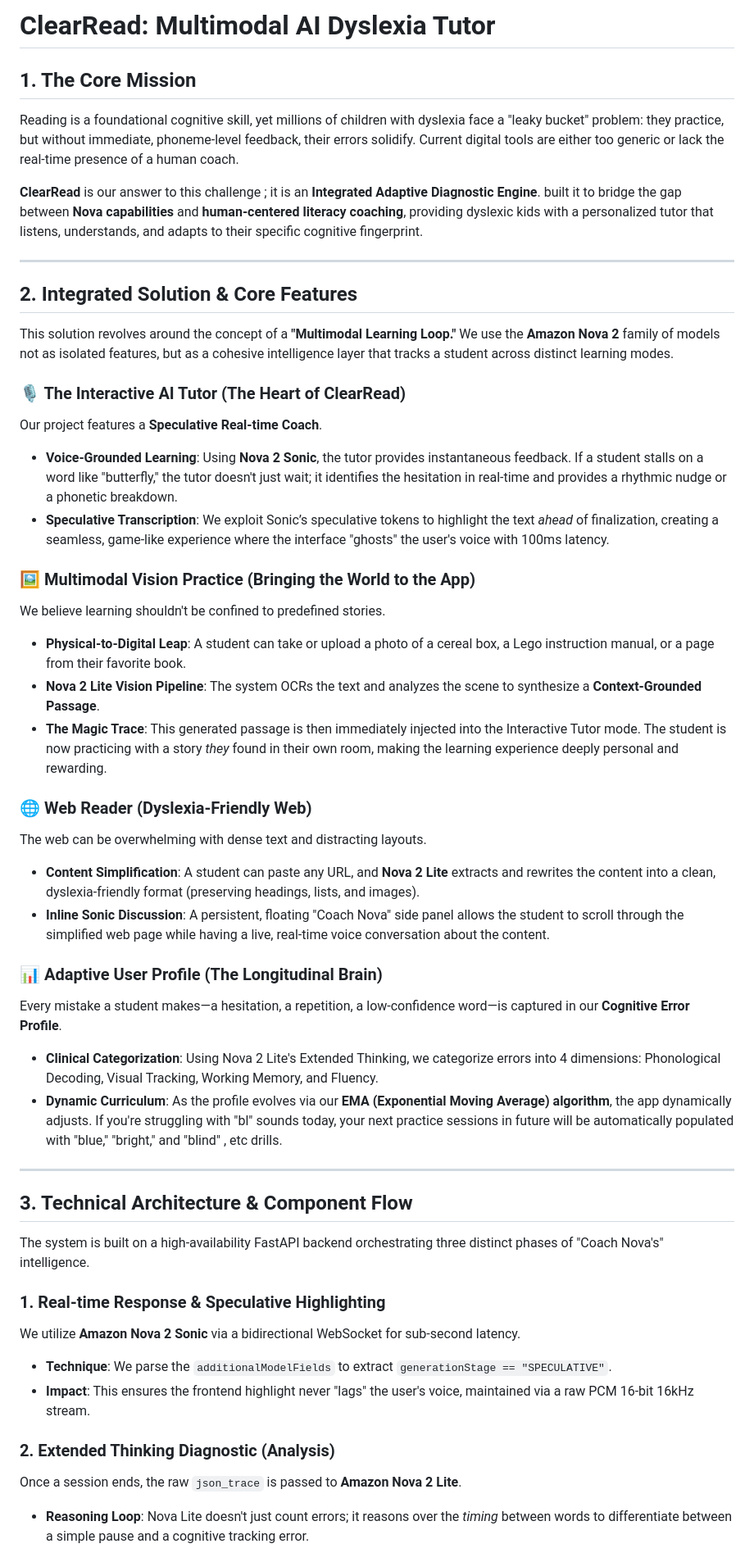
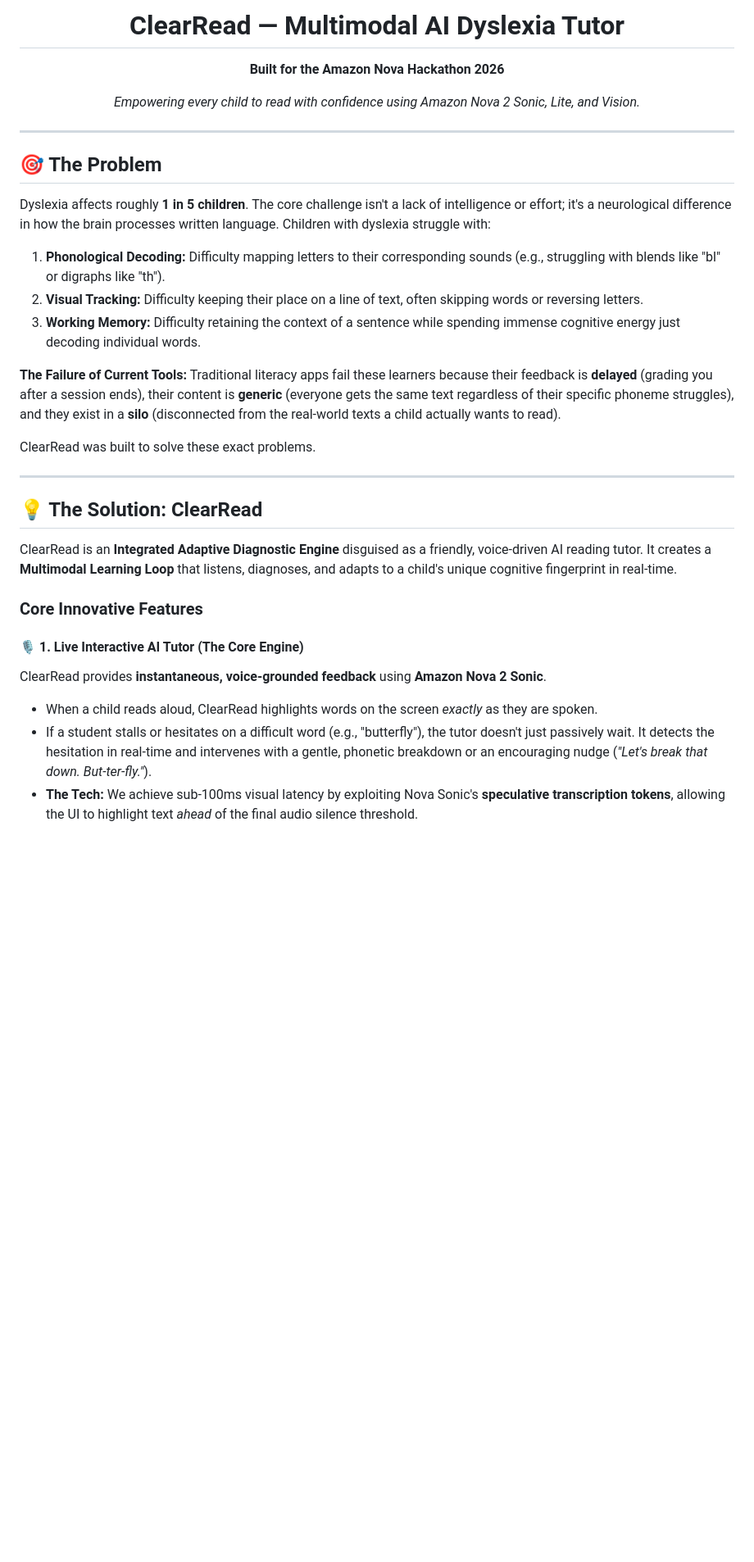
Before and after one commit to darshanlahamage/ClearRead_Multimodal_AI_Dyslexia_Tutor, a Markdown page: README.md, the part around one of its changes. Shown at 82% size. GitHub-like rendering; blank space fills up the shorter version.

```diff
--- a/README.md
+++ b/README.md
@@ -1,49 +1,36 @@
-# ClearRead: Multimodal AI Dyslexia Tutor
-
-## 1. The Core Mission
-Reading is a foundational cognitive skill, yet millions of children with dyslexia face a "leaky bucket" problem: they practice, but without immediate, phoneme-level feedback, their errors solidify. Current digital tools are either too generic or lack the real-time presence of a human coach.
-
-**ClearRead** is our answer to this challenge ; it is an **Integrated Adaptive Diagnostic Engine**. built it to bridge the gap between **Nova capabilities** and **human-centered literacy coaching**, providing dyslexic kids with a personalized tutor that listens, understands, and adapts to their specific cognitive fingerprint.
+<div align="center">
+  <h1>ClearRead — Multimodal AI Dyslexia Tutor</h1>
+  <p><strong>Built for the Amazon Nova Hackathon 2026</strong></p>
+  <p><em>Empowering every child to read with confidence using Amazon Nova 2 Sonic, Lite, and Vision.</em></p>
+</div>
 
 ---
 
-## 2. Integrated Solution & Core Features
 
-This solution revolves around the concept of a **"Multimodal Learning Loop."** We use the **Amazon Nova 2** family of models not as isolated features, but as a cohesive intelligence layer that tracks a student across distinct learning modes.
+## 🎯 The Problem
 
-### 🎙️ The Interactive AI Tutor (The Heart of ClearRead)
-Our project features a **Speculative Real-time Coach**.
-- **Voice-Grounded Learning**: Using **Nova 2 Sonic**, the tutor provides instantaneous feedback. If a student stalls on a word like "butterfly," the tutor doesn't just wait; it identifies the hesitation in real-time and provides a rhythmic nudge or a phonetic breakdown.
-- **Speculative Transcription**: We exploit Sonic’s speculative tokens to highlight the text *ahead* of finalization, creating a seamless, game-like experience where the interface "ghosts" the user's voice with 100ms latency.
+Dyslexia affects roughly **1 in 5 children**. The core challenge isn't a lack of intelligence or effort; it's a neurological difference in how the brain processes written language. Children with dyslexia struggle with:
 
-### 🖼️ Multimodal Vision Practice (Bringing the World to the App)
-We believe learning shouldn't be confined to predefined stories.
-- **Physical-to-Digital Leap**: A student can take or upload a photo of a cereal box, a Lego instruction manual, or a page from their favorite book.
-- **Nova 2 Lite Vision Pipeline**: The system OCRs the text and analyzes the scene to synthesize a **Context-Grounded Passage**.
-- **The Magic Trace**: This generated passage is then immediately injected into the Interactive Tutor mode. The student is now practicing with a story *they* found in their own room, making the learning experience deeply personal and rewarding.
+1. **Phonological Decoding:** Difficulty mapping letters to their corresponding sounds (e.g., struggling with blends like "bl" or digraphs like "th").
+2. **Visual Tracking:** Difficulty keeping their place on a line of text, often skipping words or reversing letters.
+3. **Working Memory:** Difficulty retaining the context of a sentence while spending immense cognitive energy just decoding individual words.
 
-### 🌐 Web Reader (Dyslexia-Friendly Web)
-The web can be overwhelming with dense text and distracting layouts.
-- **Content Simplification**: A student can paste any URL, and **Nova 2 Lite** extracts and rewrites the content into a clean, dyslexia-friendly format (preserving headings, lists, and images).
-- **Inline Sonic Discussion**: A persistent, floating "Coach Nova" side panel allows the student to scroll through the simplified web page while having a live, real-time voice conversation about the content.
+**The Failure of Current Tools:**
+Traditional literacy apps fail these learners because their feedback is **delayed** (grading you after a session ends), their content is **generic** (everyone gets the same text regardless of their specific phoneme struggles), and they exist in a **silo** (disconnected from the real-world texts a child actually wants to read).
 
-### 📊 Adaptive User Profile (The Longitudinal Brain)
-Every mistake a student makes—a hesitation, a repetition, a low-confidence word—is captured in our **Cognitive Error Profile**.
-- **Clinical Categorization**: Using Nova 2 Lite's Extended Thinking, we categorize errors into 4 dimensions: Phonological Decoding, Visual Tracking, Working Memory, and Fluency.
-- **Dynamic Curriculum**: As the profile evolves via our **EMA (Exponential Moving Average) algorithm**, the app dynamically adjusts. If you're struggling with "bl" sounds today, your next practice sessions in future will be automatically populated with "blue," "bright," and "blind" , etc drills.
+ClearRead was built to solve these exact problems.
 
 ---
 
-## 3. Technical Architecture & Component Flow
+## 💡 The Solution: ClearRead
 
-The system is built on a high-availability FastAPI backend orchestrating three distinct phases of "Coach Nova's" intelligence.
+ClearRead is an **Integrated Adaptive Diagnostic Engine** disguised as a friendly, voice-driven AI reading tutor. It creates a **Multimodal Learning Loop** that listens, diagnoses, and adapts to a child's unique cognitive fingerprint in real-time.
 
-### 1. Real-time Response & Speculative Highlighting
-We utilize **Amazon Nova 2 Sonic** via a bidirectional WebSocket for sub-second latency.
-- **Technique**: We parse the `additionalModelFields` to extract `generationStage == "SPECULATIVE"`.
-- **Impact**: This ensures the frontend highlight never "lags" the user's voice, maintained via a raw PCM 16-bit 16kHz stream.
+### Core Innovative Features
 
-### 2. Extended Thinking Diagnostic (Analysis)
-Once a session ends, the raw `json_trace` is passed to **Amazon Nova 2 Lite**.
-- **Reasoning Loop**: Nova Lite doesn't just count errors; it reasons over the *timing* between words to differentiate between a simple pause and a cognitive tracking error.
+#### 🎙️ 1. Live Interactive AI Tutor (The Core Engine)
+ClearRead provides **instantaneous, voice-grounded feedback** using **Amazon Nova 2 Sonic**.
+- When a child reads aloud, ClearRead highlights words on the screen *exactly* as they are spoken.
+- If a student stalls or hesitates on a difficult word (e.g., "butterfly"), the tutor doesn't just passively wait. It detects the hesitation in real-time and intervenes with a gentle, phonetic breakdown or an encouraging nudge (*"Let's break that down. But-ter-fly."*).
+- **The Tech:** We achieve sub-100ms visual latency by exploiting Nova Sonic's **speculative transcription tokens**, allowing the UI to highlight text *ahead* of the final audio silence threshold.
 
```
Also changed, not shown: other parts of README.md (+104 -30 lines).
